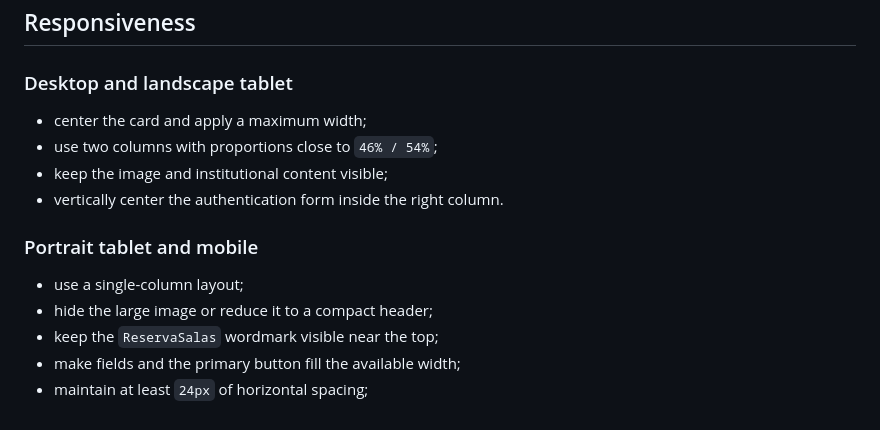
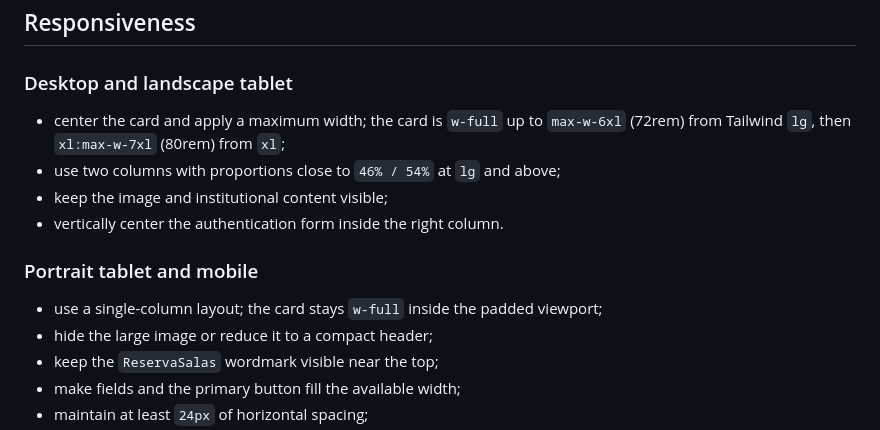
Before and after one commit to JeanCarlos20-code/Desafio-Tecnico-Nano-Incub, a Markdown page: docs/screens/screen-login.md, the part around the change. GitHub-like rendering.

Commit message:
chore(docs): specify login card responsive max widths

```diff
--- a/docs/screens/screen-login.md
+++ b/docs/screens/screen-login.md
@@ -192,14 +192,14 @@ There is no password recovery link and no cadastro navigation because those flow
 
 ### Desktop and landscape tablet
 
-- center the card and apply a maximum width;
-- use two columns with proportions close to `46% / 54%`;
+- center the card and apply a maximum width; the card is `w-full` up to `max-w-6xl` (72rem) from Tailwind `lg`, then `xl:max-w-7xl` (80rem) from `xl`;
+- use two columns with proportions close to `46% / 54%` at `lg` and above;
 - keep the image and institutional content visible;
 - vertically center the authentication form inside the right column.
 
 ### Portrait tablet and mobile
 
-- use a single-column layout;
+- use a single-column layout; the card stays `w-full` inside the padded viewport;
 - hide the large image or reduce it to a compact header;
 - keep the `ReservaSalas` wordmark visible near the top;
 - make fields and the primary button fill the available width;
```
